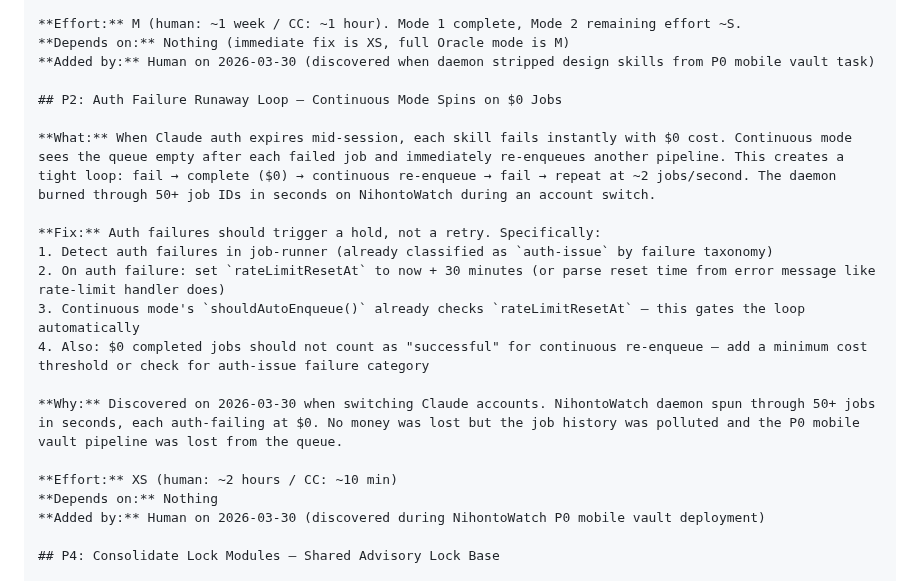
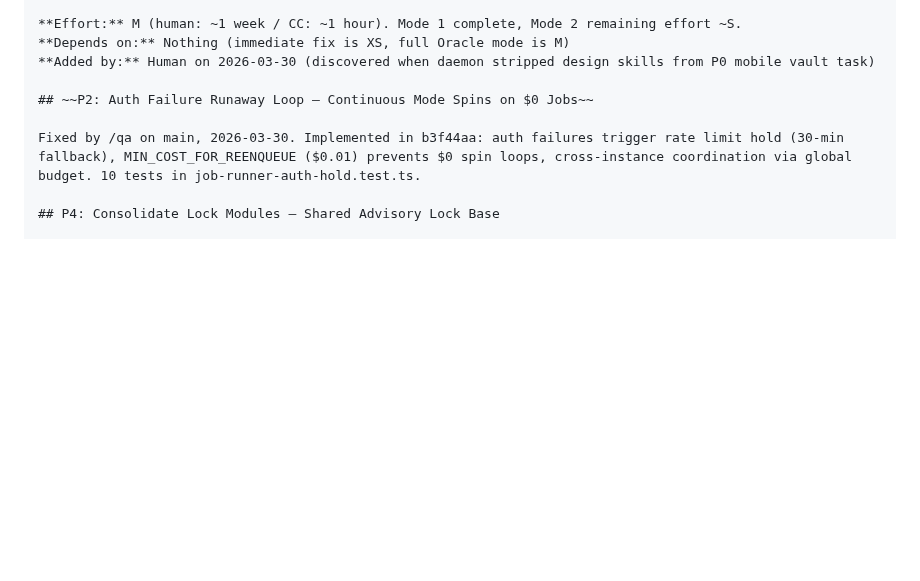
Before and after one commit to 0raclide/GaryClaw, a Markdown page: TODOS.md, the part around the change. Drawn GitHub-style; blank space fills up the shorter version.

Commit message:
fix(qa): ISSUE-002 — mark P2 Auth Failure Runaway Loop as complete
Implemented in b3f44aa with auth hold, MIN_COST_FOR_REENQUEUE,
and cross-instance coordination. 10 tests covering all paths.

Co-Authored-By: Claude Opus 4.6 (1M context) <noreply@anthropic.com>

```diff
--- a/TODOS.md
+++ b/TODOS.md
@@ -502,21 +502,9 @@ Already implemented in commit b8c5ac8. Invented by prioritize without checking e
 **Depends on:** Nothing (immediate fix is XS, full Oracle mode is M)
 **Added by:** Human on 2026-03-30 (discovered when daemon stripped design skills from P0 mobile vault task)
 
-## P2: Auth Failure Runaway Loop — Continuous Mode Spins on $0 Jobs
+## ~~P2: Auth Failure Runaway Loop — Continuous Mode Spins on $0 Jobs~~
 
-**What:** When Claude auth expires mid-session, each skill fails instantly with $0 cost. Continuous mode sees the queue empty after each failed job and immediately re-enqueues another pipeline. This creates a tight loop: fail → complete ($0) → continuous re-enqueue → fail → repeat at ~2 jobs/second. The daemon burned through 50+ job IDs in seconds on NihontoWatch during an account switch.
-
-**Fix:** Auth failures should trigger a hold, not a retry. Specifically:
-1. Detect auth failures in job-runner (already classified as `auth-issue` by failure taxonomy)
-2. On auth failure: set `rateLimitResetAt` to now + 30 minutes (or parse reset time from error message like rate-limit handler does)
-3. Continuous mode's `shouldAutoEnqueue()` already checks `rateLimitResetAt` — this gates the loop automatically
-4. Also: $0 completed jobs should not count as "successful" for continuous re-enqueue — add a minimum cost threshold or check for auth-issue failure category
-
-**Why:** Discovered on 2026-03-30 when switching Claude accounts. NihontoWatch daemon spun through 50+ jobs in seconds, each auth-failing at $0. No money was lost but the job history was polluted and the P0 mobile vault pipeline was lost from the queue.
-
-**Effort:** XS (human: ~2 hours / CC: ~10 min)
-**Depends on:** Nothing
-**Added by:** Human on 2026-03-30 (discovered during NihontoWatch P0 mobile vault deployment)
+Fixed by /qa on main, 2026-03-30. Implemented in b3f44aa: auth failures trigger rate limit hold (30-min fallback), MIN_COST_FOR_REENQUEUE ($0.01) prevents $0 spin loops, cross-instance coordination via global budget. 10 tests in job-runner-auth-hold.test.ts.
 
 ## P4: Consolidate Lock Modules — Shared Advisory Lock Base
 
```
